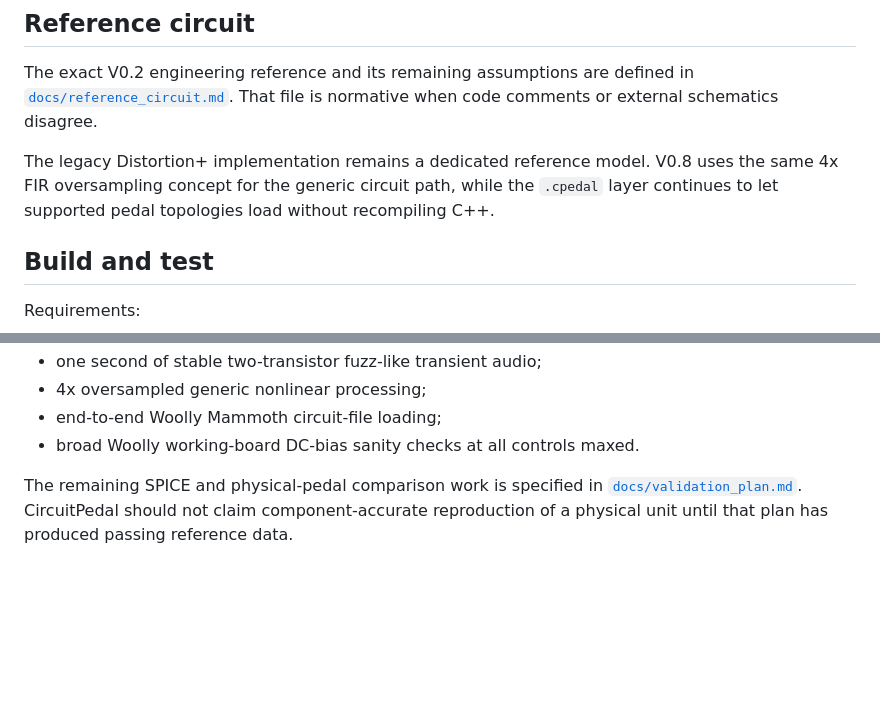
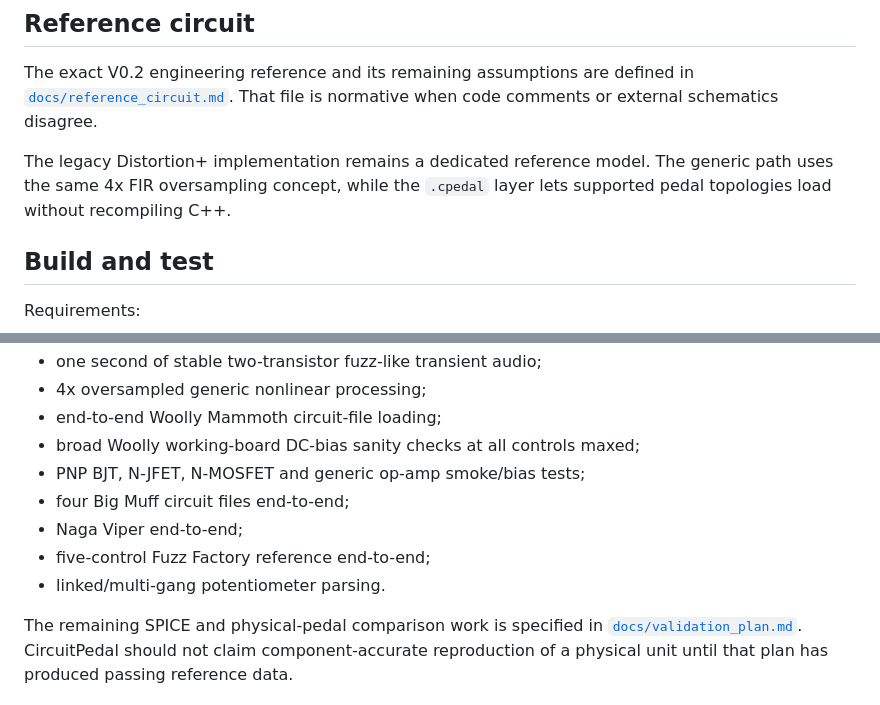
Before and after one commit to jhaago/CircuitPedal, a Markdown page: README.md, 2 parts joined by grey strips. Drawn GitHub-style; blank space fills up the shorter version.

```diff
--- a/README.md
+++ b/README.md
@@ -95,7 +111,7 @@ Startup errors remain visible in the window so settings can be changed and Start
 
 The exact V0.2 engineering reference and its remaining assumptions are defined in [`docs/reference_circuit.md`](docs/reference_circuit.md). That file is normative when code comments or external schematics disagree.
 
-The legacy Distortion+ implementation remains a dedicated reference model. V0.8 uses the same 4x FIR oversampling concept for the generic circuit path, while the `.cpedal` layer continues to let supported pedal topologies load without recompiling C++.
+The legacy Distortion+ implementation remains a dedicated reference model. The generic path uses the same 4x FIR oversampling concept, while the `.cpedal` layer lets supported pedal topologies load without recompiling C++.
 
 ## Build and test
 
@@ -189,6 +205,11 @@ The automated suite currently checks:
 - one second of stable two-transistor fuzz-like transient audio;
 - 4x oversampled generic nonlinear processing;
 - end-to-end Woolly Mammoth circuit-file loading;
-- broad Woolly working-board DC-bias sanity checks at all controls maxed.
+- broad Woolly working-board DC-bias sanity checks at all controls maxed;
+- PNP BJT, N-JFET, N-MOSFET and generic op-amp smoke/bias tests;
+- four Big Muff circuit files end-to-end;
+- Naga Viper end-to-end;
+- five-control Fuzz Factory reference end-to-end;
+- linked/multi-gang potentiometer parsing.
 
 The remaining SPICE and physical-pedal comparison work is specified in [`docs/validation_plan.md`](docs/validation_plan.md). CircuitPedal should not claim component-accurate reproduction of a physical unit until that plan has produced passing reference data.
```
Also changed, not shown: other parts of README.md (+23 -7 lines).
